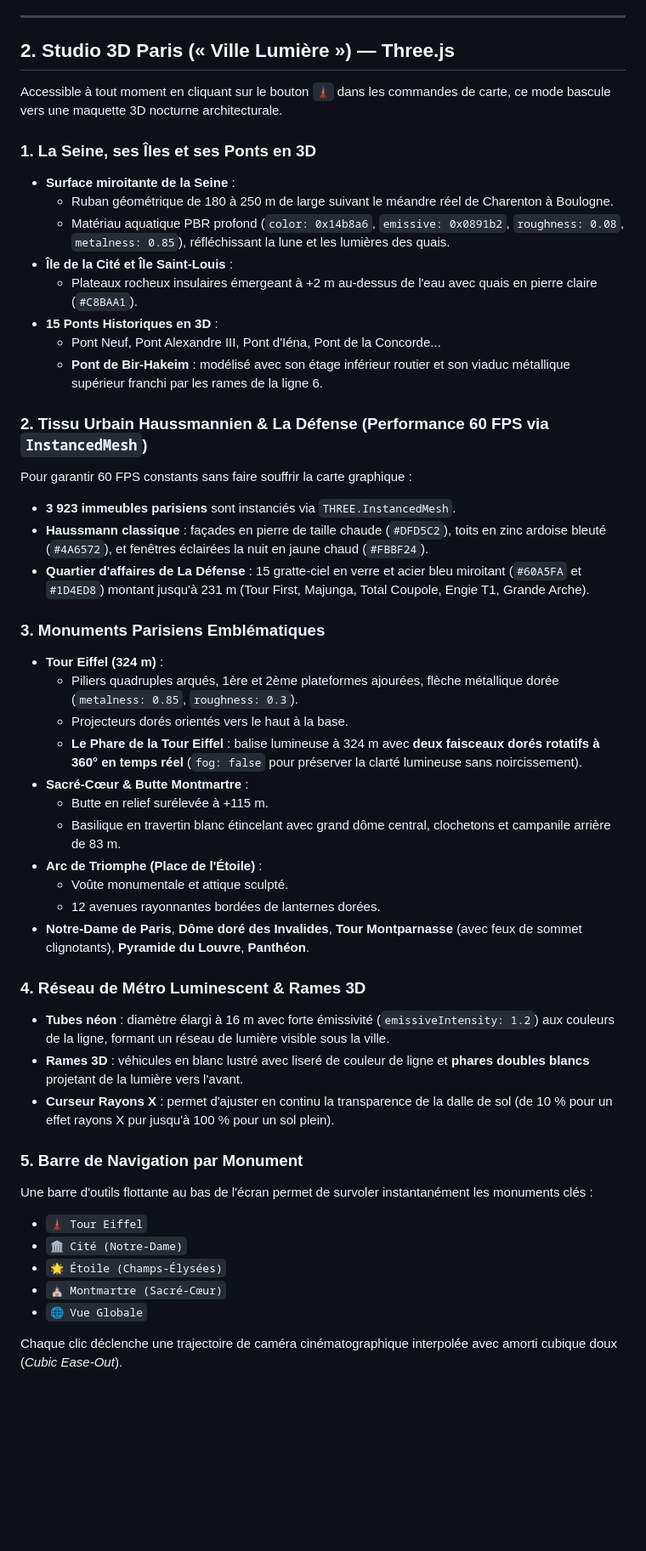
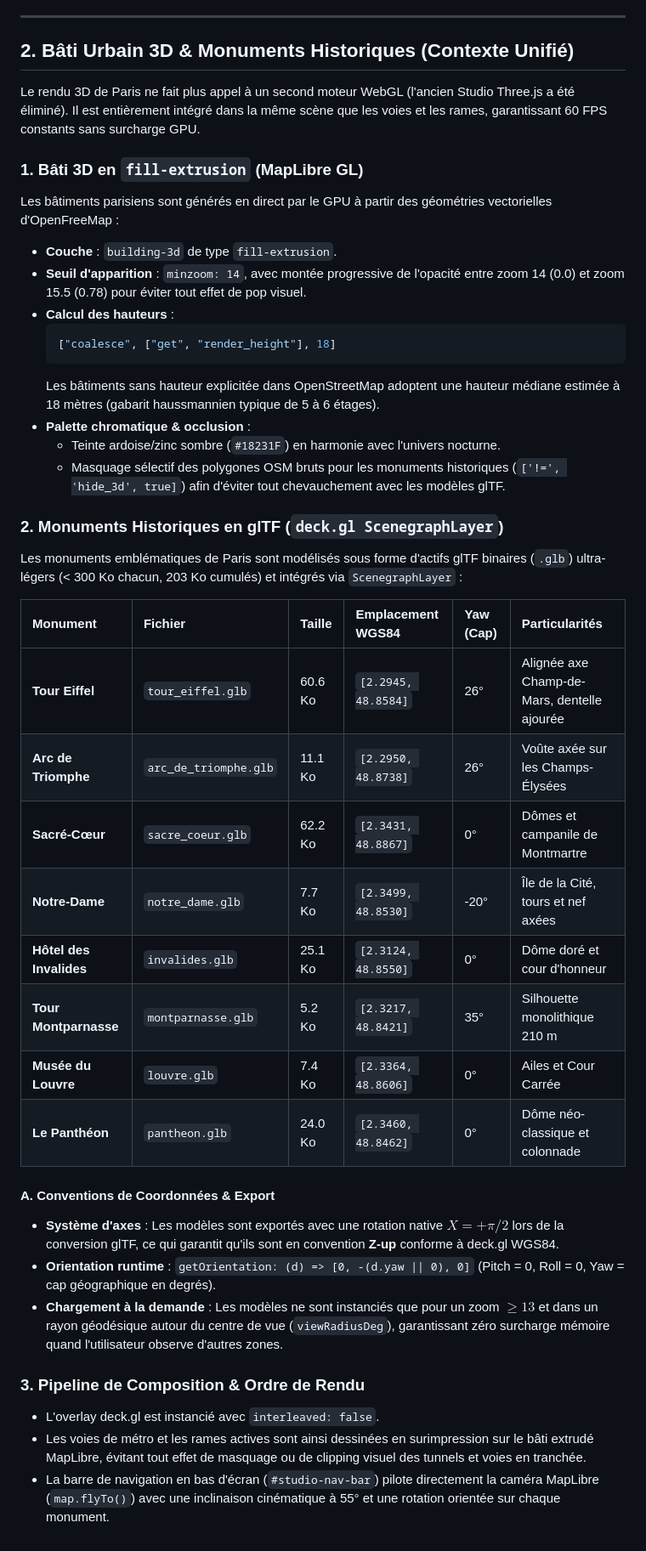
Before and after one commit to Morgan98800/GlobalMetro3D, a Markdown page: docs/3D_RENDERING.md, the part around one of its changes. Shown at 85% size. Rendered like a GitHub page; blank space fills up the shorter version.

Commit message:
docs(migration): step 5 - document unified 3D architecture, single WebGL context, glTF registry

````diff
--- a/docs/3D_RENDERING.md
+++ b/docs/3D_RENDERING.md
@@ -66,50 +71,43 @@ Bien que le moteur de simulation GTFS/PRIM cadence son état logique à 1 Hz, l'
 
 ---
 
-## 2. Studio 3D Paris (« Ville Lumière ») — Three.js
+## 2. Bâti Urbain 3D & Monuments Historiques (Contexte Unifié)
 
-Accessible à tout moment en cliquant sur le bouton **`🗼`** dans les commandes de carte, ce mode bascule vers une maquette 3D nocturne architecturale.
+Le rendu 3D de Paris ne fait plus appel à un second moteur WebGL (l'ancien Studio Three.js a été éliminé). Il est entièrement intégré dans la même scène que les voies et les rames, garantissant 60 FPS constants sans surcharge GPU.
 
-### 1. La Seine, ses Îles et ses Ponts en 3D
-- **Surface miroitante de la Seine** :
-  - Ruban géométrique de 180 à 250 m de large suivant le méandre réel de Charenton à Boulogne.
-  - Matériau aquatique PBR profond (`color: 0x14b8a6`, `emissive: 0x0891b2`, `roughness: 0.08`, `metalness: 0.85`), réfléchissant la lune et les lumières des quais.
-- **Île de la Cité et Île Saint-Louis** :
-  - Plateaux rocheux insulaires émergeant à +2 m au-dessus de l'eau avec quais en pierre claire (`#C8BAA1`).
-- **15 Ponts Historiques en 3D** :
-  - Pont Neuf, Pont Alexandre III, Pont d'Iéna, Pont de la Concorde...
-  - **Pont de Bir-Hakeim** : modélisé avec son étage inférieur routier et son viaduc métallique supérieur franchi par les rames de la ligne 6.
+### 1. Bâti 3D en `fill-extrusion` (MapLibre GL)
+Les bâtiments parisiens sont générés en direct par le GPU à partir des géométries vectorielles d'OpenFreeMap :
+- **Couche** : `building-3d` de type `fill-extrusion`.
+- **Seuil d'apparition** : `minzoom: 14`, avec montée progressive de l'opacité entre zoom 14 (0.0) et zoom 15.5 (0.78) pour éviter tout effet de pop visuel.
+- **Calcul des hauteurs** :
+  ```json
+  ["coalesce", ["get", "render_height"], 18]
+  ```
+  Les bâtiments sans hauteur explicitée dans OpenStreetMap adoptent une hauteur médiane estimée à 18 mètres (gabarit haussmannien typique de 5 à 6 étages).
+- **Palette chromatique & occlusion** :
+  - Teinte ardoise/zinc sombre (`#18231F`) en harmonie avec l'univers nocturne.
+  - Masquage sélectif des polygones OSM bruts pour les monuments historiques (`['!=', 'hide_3d', true]`) afin d'éviter tout chevauchement avec les modèles glTF.
 
-### 2. Tissu Urbain Haussmannien & La Défense (Performance 60 FPS via `InstancedMesh`)
-Pour garantir 60 FPS constants sans faire souffrir la carte graphique :
-- **3 923 immeubles parisiens** sont instanciés via `THREE.InstancedMesh`.
-- **Haussmann classique** : façades en pierre de taille chaude (`#DFD5C2`), toits en zinc ardoise bleuté (`#4A6572`), et fenêtres éclairées la nuit en jaune chaud (`#FBBF24`).
-- **Quartier d'affaires de La Défense** : 15 gratte-ciel en verre et acier bleu miroitant (`#60A5FA` et `#1D4ED8`) montant jusqu'à 231 m (Tour First, Majunga, Total Coupole, Engie T1, Grande Arche).
+### 2. Monuments Historiques en glTF (`deck.gl ScenegraphLayer`)
+Les monuments emblématiques de Paris sont modélisés sous forme d'actifs glTF binaires (`.glb`) ultra-légers (< 300 Ko chacun, 203 Ko cumulés) et intégrés via `ScenegraphLayer` :
 
-### 3. Monuments Parisiens Emblématiques
-- **Tour Eiffel (324 m)** :
-  - Piliers quadruples arqués, 1ère et 2ème plateformes ajourées, flèche métallique dorée (`metalness: 0.85`, `roughness: 0.3`).
-  - Projecteurs dorés orientés vers le haut à la base.
-  - **Le Phare de la Tour Eiffel** : balise lumineuse à 324 m avec **deux faisceaux dorés rotatifs à 360° en temps réel** (`fog: false` pour préserver la clarté lumineuse sans noircissement).
-- **Sacré-Cœur & Butte Montmartre** :
-  - Butte en relief surélevée à +115 m.
-  - Basilique en travertin blanc étincelant avec grand dôme central, clochetons et campanile arrière de 83 m.
-- **Arc de Triomphe (Place de l'Étoile)** :
-  - Voûte monumentale et attique sculpté.
-  - 12 avenues rayonnantes bordées de lanternes dorées.
-- **Notre-Dame de Paris**, **Dôme doré des Invalides**, **Tour Montparnasse** (avec feux de sommet clignotants), **Pyramide du Louvre**, **Panthéon**.
+| Monument | Fichier | Taille | Emplacement WGS84 | Yaw (Cap) | Particularités |
+| :--- | :--- | :--- | :--- | :--- | :--- |
+| **Tour Eiffel** | `tour_eiffel.glb` | 60.6 Ko | `[2.2945, 48.8584]` | 26° | Alignée axe Champ-de-Mars, dentelle ajourée |
+| **Arc de Triomphe** | `arc_de_triomphe.glb` | 11.1 Ko | `[2.2950, 48.8738]` | 26° | Voûte axée sur les Champs-Élysées |
+| **Sacré-Cœur** | `sacre_coeur.glb` | 62.2 Ko | `[2.3431, 48.8867]` | 0° | Dômes et campanile de Montmartre |
+| **Notre-Dame** | `notre_dame.glb` | 7.7 Ko | `[2.3499, 48.8530]` | -20° | Île de la Cité, tours et nef axées |
+| **Hôtel des Invalides** | `invalides.glb` | 25.1 Ko | `[2.3124, 48.8550]` | 0° | Dôme doré et cour d'honneur |
+| **Tour Montparnasse** | `montparnasse.glb` | 5.2 Ko | `[2.3217, 48.8421]` | 35° | Silhouette monolithique 210 m |
+| **Musée du Louvre** | `louvre.glb` | 7.4 Ko | `[2.3364, 48.8606]` | 0° | Ailes et Cour Carrée |
+| **Le Panthéon** | `pantheon.glb` | 24.0 Ko | `[2.3460, 48.8462]` | 0° | Dôme néo-classique et colonnade |
 
-### 4. Réseau de Métro Luminescent & Rames 3D
-- **Tubes néon** : diamètre élargi à 16 m avec forte émissivité (`emissiveIntensity: 1.2`) aux couleurs de la ligne, formant un réseau de lumière visible sous la ville.
-- **Rames 3D** : véhicules en blanc lustré avec liseré de couleur de ligne et **phares doubles blancs** projetant de la lumière vers l'avant.
-- **Curseur Rayons X** : permet d'ajuster en continu la transparence de la dalle de sol (de 10 % pour un effet rayons X pur jusqu'à 100 % pour un sol plein).
+#### A. Conventions de Coordonnées & Export
+- **Système d'axes** : Les modèles sont exportés avec une rotation native $X = +\pi/2$ lors de la conversion glTF, ce qui garantit qu'ils sont en convention **Z-up** conforme à deck.gl WGS84.
+- **Orientation runtime** : `getOrientation: (d) => [0, -(d.yaw || 0), 0]` (Pitch = 0, Roll = 0, Yaw = cap géographique en degrés).
+- **Chargement à la demande** : Les modèles ne sont instanciés que pour un zoom $\ge 13$ et dans un rayon géodésique autour du centre de vue (`viewRadiusDeg`), garantissant zéro surcharge mémoire quand l'utilisateur observe d'autres zones.
 
-### 5. Barre de Navigation par Monument
-Une barre d'outils flottante au bas de l'écran permet de survoler instantanément les monuments clés :
-- `🗼 Tour Eiffel`
-- `🏛️ Cité (Notre-Dame)`
-- `🌟 Étoile (Champs-Élysées)`
-- `⛪ Montmartre (Sacré-Cœur)`
-- `🌐 Vue Globale`
-
-Chaque clic déclenche une trajectoire de caméra cinématographique interpolée avec amorti cubique doux (*Cubic Ease-Out*).
+### 3. Pipeline de Composition & Ordre de Rendu
+- L'overlay deck.gl est instancié avec `interleaved: false`.
+- Les voies de métro et les rames actives sont ainsi dessinées en surimpression sur le bâti extrudé MapLibre, évitant tout effet de masquage ou de clipping visuel des tunnels et voies en tranchée.
+- La barre de navigation en bas d'écran (`#studio-nav-bar`) pilote directement la caméra MapLibre (`map.flyTo()`) avec une inclinaison cinématique à 55° et une rotation orientée sur chaque monument.
````
Also changed, not shown: other parts of docs/3D_RENDERING.md (+13 -8 lines), docs/ARCHITECTURE.md (+25 -49 lines).
